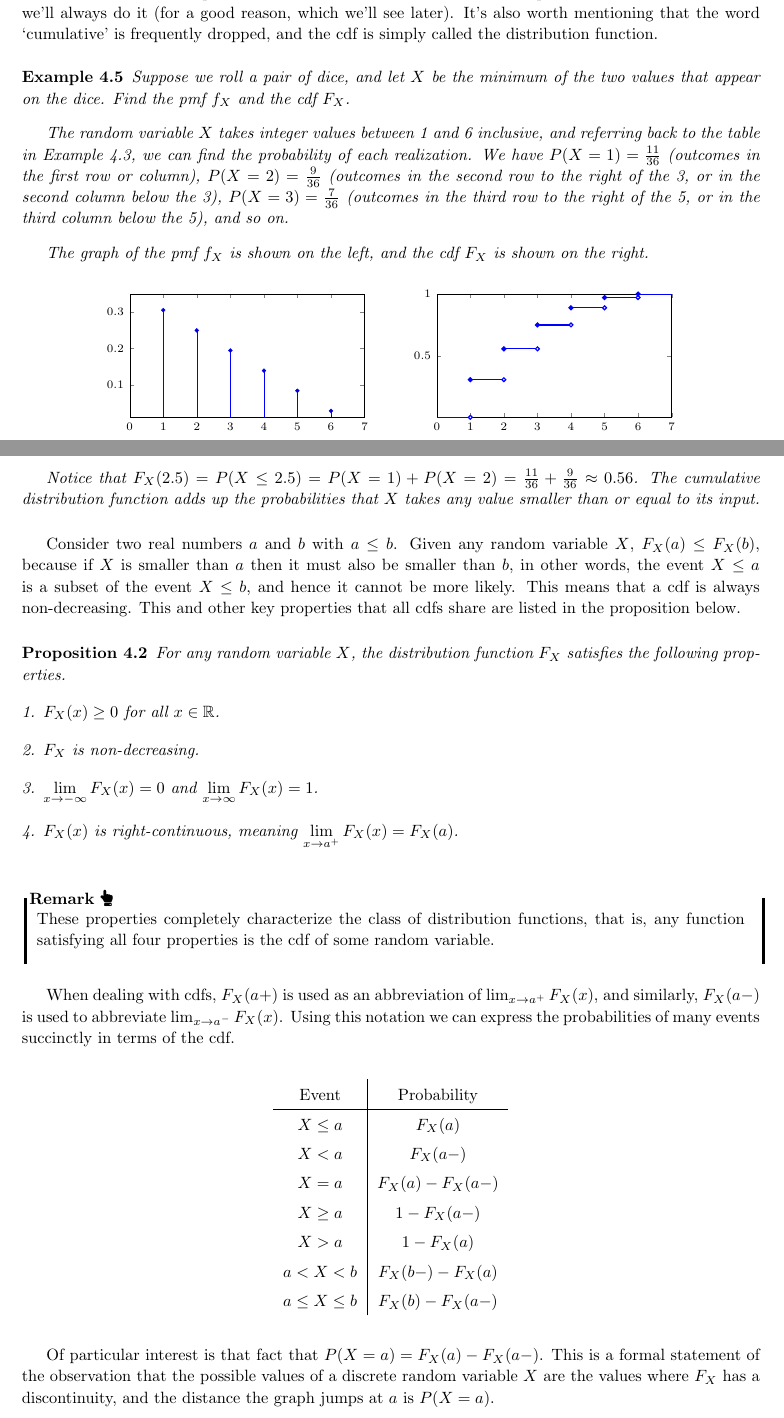
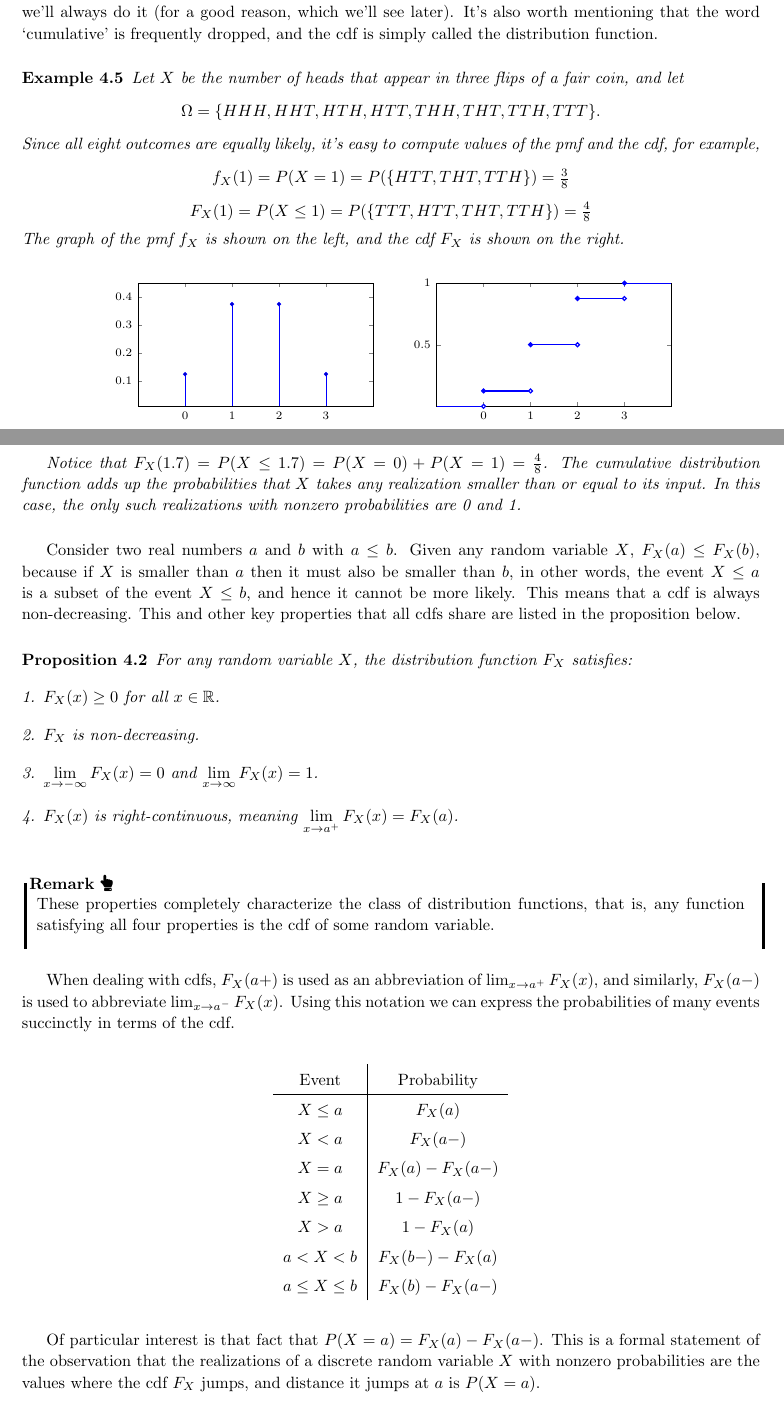
Before and after one commit to qubd/SN1_Notes, a LaTeX thesis (201-SN1_Notes.tex, which reads ch4.tex): two parts of pages 53 and 54 of 128, joined at a grey line, cut so that both start at the same text. The pictures show the PDF file 201-SN1_Notes.pdf that the author committed with the source.

Commit message:
Use simpler example to introduce cdfs.

```diff
--- a/ch4.tex
+++ b/ch4.tex
@@ -105,7 +105,7 @@ Thus, $P(Y = 2) = \frac{1}{36}$, $P(Y = 3) = \frac{2}{36}$, $P(Y = 4) = \frac{3}
 \end{center}
 \end{example}
 
-\begin{proposition}\label{pmfproperties} Suppose that $X$ is a discrete random variable with range $A = \{x_1, x_2, x_3, \, \dots\}$. Then the probability mass function $f_X$ satisfies the following properties.
+\begin{proposition}\label{pmfproperties} Suppose that $X$ is a discrete random variable with range $A = \{x_1, x_2, x_3, \, \dots\}$. Then the probability mass function $f_X$ satisfies:
 \begin{enumerate}
 \item $f_X(x) \geq 0$ for all $x \in \mathbb{R}$.
 \item $f_X(x) = 0$ for all $x \not\in A$.
@@ -213,7 +213,6 @@ The \newterm{cumulative distribution function} (abbreviated cdf) $F_X$ for the r
 
 Notice that we use capital letters for cdfs and lower case letters for pmfs. This is conventional and we'll always do it (for a good reason, which we'll see later). It's also worth mentioning that the word `cumulative' is frequently dropped, and the cdf is simply called the distribution function.
 
-\begin{example} Suppose we roll a pair of dice, and let $X$ be the minimum of the two values that appear on the dice. Find the pmf $f_X$ and the cdf $F_X$.
-
-The random variable $X$ takes integer values between 1 and 6 inclusive, and referring back to the table in Example \ref{diepairex}, we can find the probability of each realization. We have $P(X = 1) = \frac{11}{36}$ (outcomes in the first row or column), $P(X = 2) = \frac{9}{36}$ (outcomes in the second row to the right of the 3, or in the second column below the 3), $P(X = 3) = \frac{7}{36}$ (outcomes in the third row to the right of the 5, or in the third column below the 5), and so on.
-
+\begin{example} Let $X$ be the number of heads that appear in three flips of a fair coin, and let
+$$\Omega = \{HHH, HHT, HTH, HTT, THH, THT, TTH, TTT\}.$$
+Since all eight outcomes are equally likely, it's easy to compute values of the pmf and the cdf, for example,
@@ -224,3 +225 @@ The graph of the pmf $f_X$ is shown on the left, and the cdf $F_X$ is shown on t
 	tick label style={font=\scriptsize, scale = 1/0.6},
-    xtick={0,1,...,7},
-    ytick = {0.1,0.2,0.3},
@@ -258,13 +257,13 @@ x f(x)
 \end{tikzpicture}
 \end{center}
 
-Notice that $F_X(2.5) = P(X \leq 2.5) = P(X = 1) + P(X = 2) = \frac{11}{36} + \frac{9}{36} \approx 0.56$. The cumulative distribution function adds up the probabilities that $X$ takes any value smaller than or equal to its input.
+Notice that $F_X(1.7) = P(X \leq 1.7) = P(X = 0) + P(X = 1) = \frac{4}{8}$. The cumulative distribution function adds up the probabilities that $X$ takes any realization smaller than or equal to its input. In this case, the only such realizations with nonzero probabilities are 0 and 1.
 \end{example}
 
 Consider two real numbers $a$ and $b$ with $a \leq b$. Given any random variable $X$,  $F_X(a) \leq F_X(b)$, because if $X$ is smaller than $a$ then it must also be smaller than $b$, in other words, the event $X \leq a$ is a subset of the event $X \leq b$, and hence it cannot be more likely. This means that a cdf is always non-decreasing. This and other key properties that all cdfs share are listed in the proposition below.
 
 \begin{proposition}\label{cdfproperties}
-For any random variable $X$, the distribution function $F_X$ satisfies the following properties.
+For any random variable $X$, the distribution function $F_X$ satisfies:
 \vspace{-0.5em}
 \begin{enumerate}
 \item $F_X(x) \geq 0$ for all $x \in \mathbb{R}$.
@@ -293,6 +292,6 @@ $a \leq X \leq b$  & $F_X(b) - F_X(a-)$ \\
 \end{tabular}
 \end{center}
 
-Of particular interest is that fact that $P(X=a) = F_X(a) - F_X(a-)$. This is a formal statement of the observation that the possible values of a discrete random variable $X$ are the values where $F_X$ has a discontinuity, and the distance the graph jumps at $a$ is $P(X = a)$.
+Of particular interest is that fact that $P(X=a) = F_X(a) - F_X(a-)$. This is a formal statement of the observation that the realizations of a discrete random variable $X$ with nonzero probabilities are the values where the cdf $F_X$ jumps, and distance it jumps at $a$ is $P(X = a)$.
 
 \begin{example}
@@ -333,10 +332,10 @@ x f(x)
 \end{center}
 
 It's easy to see that this function is non-negative, non-decreasing, and tends to $0$ as x $\to -\infty$ and 1 as $x \to \infty$ (we're assuming the graph continues off to the left and right along the horizontal lines shown). Furthermore, it's right-continuous since at each jump the value of the function is equal to the limit from the right.
-$$\begin{aligned}P(1 < Z < 2) &= F_Z(2-) - F_Z(1) & \qquad P(Z = 4) &= F_Z(4) - F_Z(4-) \\
+$$\begin{aligned}P(1 < X < 2) &= F_X(2-) - F_X(1) & \qquad P(X = 4) &= F_X(4) - F_X(4-) \\
 &=\frac{2}{6} - \frac{2}{6} = 0 &  &=\frac{5}{6} - \frac{4}{6} = \frac{1}{6}\end{aligned}$$
-\vspace{1.5em}
-$$\begin{aligned}P(Z > -1) &= 1 - F_Z(-1) \\ & = 1 - \frac{1}{6} = \frac{5}{6}\end{aligned}$$
+\vspace{1em}
+$$\begin{aligned}P(X > -1) &= 1 - F_X(-1) \\ & = 1 - \frac{1}{6} = \frac{5}{6}\end{aligned}$$
 \end{example}
 
 \subsection*{Independent Random Variables}
```
Also changed, not shown: 201-SN1_Notes.pdf, ch4.tex (28 more changed lines).
